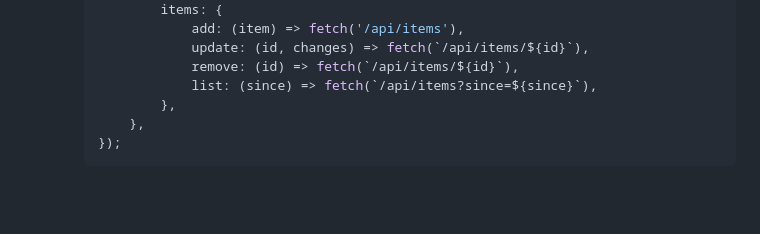
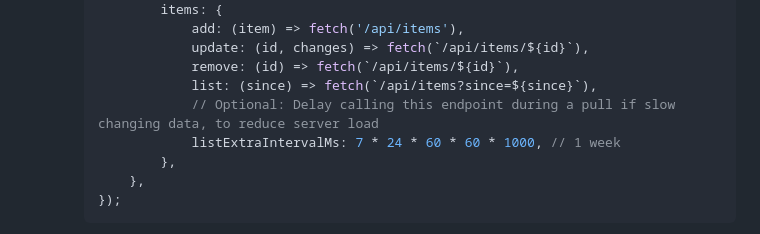
Before and after one commit to anfen/dync, a Markdown page: README.md, the part around the change. Rendered like a GitHub page; blank space fills up the shorter version.

Commit message:
Add listExtraIntervalMs to README.md

```diff
--- a/README.md
+++ b/README.md
@@ -58,6 +58,8 @@ And see how Dync compares to the alternatives [below](#hasnt-this-already-been-d
                     update: (id, changes) => fetch(`/api/items/${id}`),
                     remove: (id) => fetch(`/api/items/${id}`),
                     list: (since) => fetch(`/api/items?since=${since}`),
+                    // Optional: Delay calling this endpoint during a pull if slow changing data, to reduce server load
+                    listExtraIntervalMs: 7 * 24 * 60 * 60 * 1000, // 1 week
                 },
             },
         });
```
